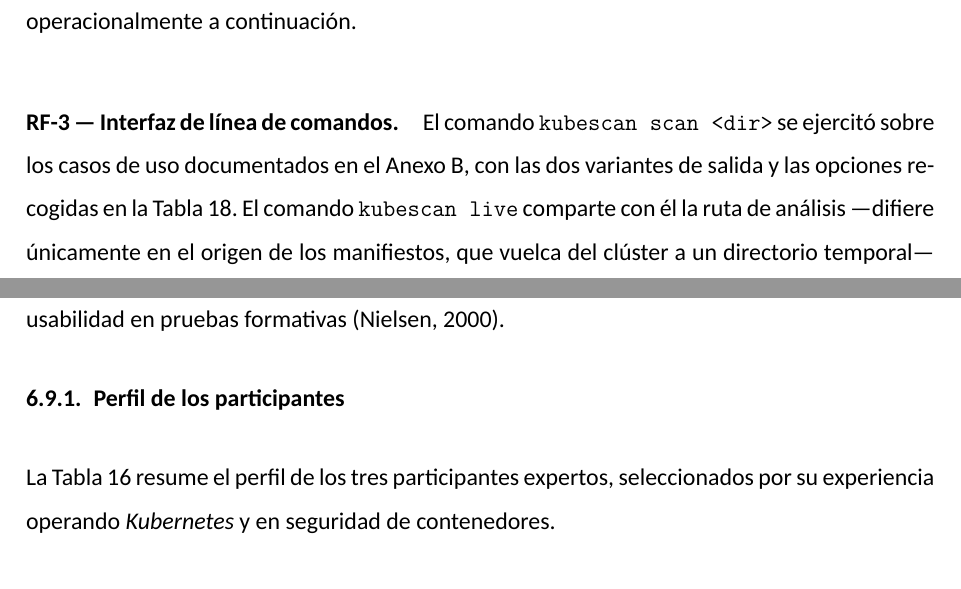
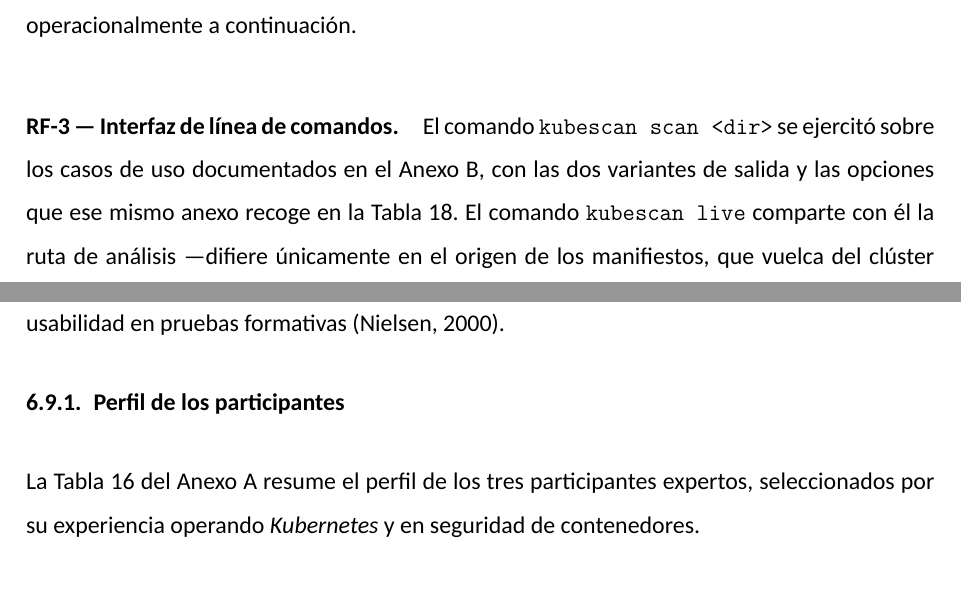
Before and after one commit to ObedRav/kubescan, a LaTeX thesis (thesis/latex/plantilla.tex, which reads thesis/latex/chapters/06_evaluacion.tex): two parts of pages 81 and 83 of 116, joined at a grey line, cut so that both start at the same text. Compiled offline with XeLaTeX; a missing font is replaced by an installed copy or a similar font.

Commit message:
fix(thesis): corregir la ubicación citada de las tablas trasladadas a anexos
El traslado de tablas a los anexos dejó la prosa apuntando a sus ubicaciones
anteriores. Las referencias resolvían, por lo que la compilación seguía
limpia, pero el texto enviaba al lector a un sitio donde la tabla ya no está.

- 03_objetivos: tab:trazabilidad se citaba como perteneciente al capítulo de
  requisitos; ahora al Anexo A.
- 04_requisitos: la misma tabla se introducía sin ubicación en el capítulo del
  que acababa de salir, como si viniera a continuación.
- 06_evaluacion: tab:usab_perfil y tab:usab_tareas se citaban tres veces sin
  indicar el anexo; se anota la ubicación en las dos primeras y se retira la
  tercera cita, redundante en la misma página.
- 06_evaluacion: tab:cli_options, citada en el párrafo de RF-3 reescrito en el
  commit anterior, tampoco indicaba el anexo.

Extensión computable: 90 páginas, sin cambio.

```diff
--- a/thesis/latex/chapters/06_evaluacion.tex
+++ b/thesis/latex/chapters/06_evaluacion.tex
@@ -901,8 +901,8 @@ métrica cuantitativa dedicada y se verifican operacionalmente a continuación.
 
 \paragraph{RF-3 — Interfaz de línea de comandos.} El comando
 \texttt{kubescan scan <dir>} se ejercitó sobre los casos de uso documentados en el
-Anexo~\ref{ap:guia_uso}, con las dos variantes de salida y las opciones recogidas
-en la Tabla~\ref{tab:cli_options}. El comando \texttt{kubescan live} comparte con
+Anexo~\ref{ap:guia_uso}, con las dos variantes de salida y las opciones que ese
+mismo anexo recoge en la Tabla~\ref{tab:cli_options}. El comando \texttt{kubescan live} comparte con
 él la ruta de análisis —difiere únicamente en el origen de los manifiestos, que
 vuelca del clúster a un directorio temporal— y su invocación queda documentada en
 el mismo anexo, si bien no se aporta una transcripción de ejecución sobre un
@@ -971,7 +971,8 @@ usabilidad en pruebas formativas \citep{Nielsen2000}.
 
 \subsection{Perfil de los participantes}
 
-La Tabla~\ref{tab:usab_perfil} resume el perfil de los tres participantes expertos,
+La Tabla~\ref{tab:usab_perfil} del Anexo~\ref{ap:repositorio} resume el perfil de
+los tres participantes expertos,
 seleccionados por su experiencia operando \textit{Kubernetes} y en seguridad de
 contenedores.
 
```
Also changed, not shown: thesis/latex/chapters/03_objetivos.tex (+1 -1 lines), thesis/latex/chapters/04_requisitos.tex (+2 -1 lines), thesis/latex/plantilla.pdf, thesis/latex/chapters/06_evaluacion.tex (5 more changed lines).
